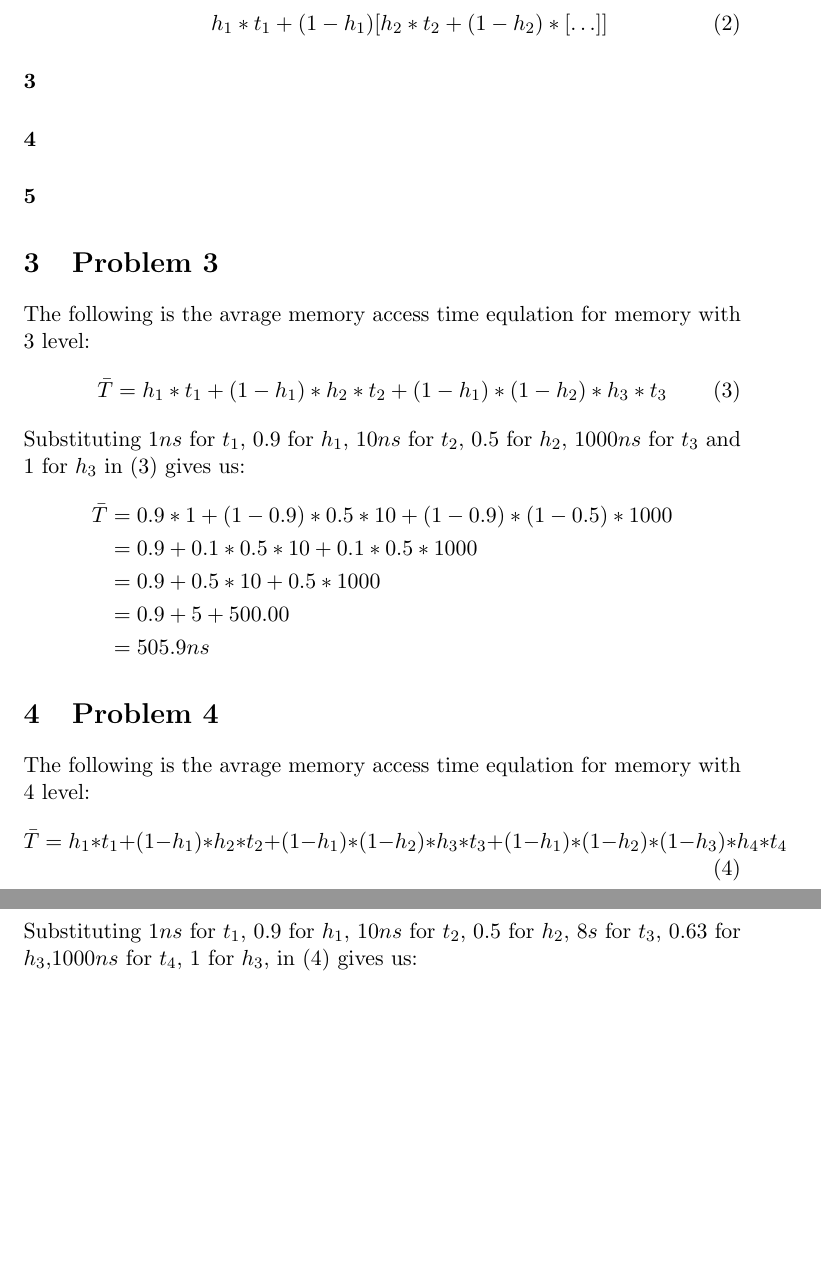
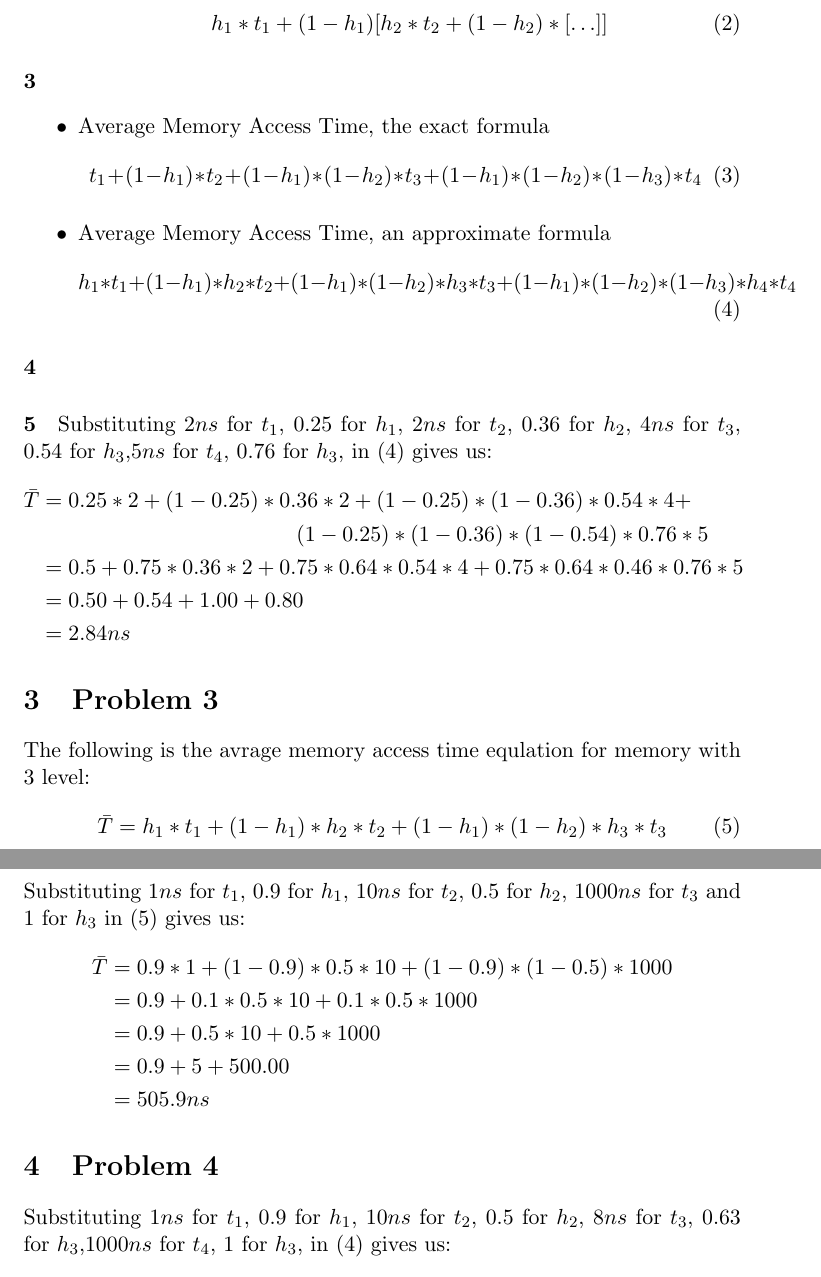
Before and after one commit to 9231058/Arch-Homework, a LaTeX problem sheet (Homework-1/Homework-1-sol.tex): two parts of pages 5 and 6 of 6, joined at a grey line, cut so that both start at the same text, the shorter picture padded with empty space. Compiled offline with pdfLaTeX.

Commit message:
Homework-1 problem 1 improved.

```diff
--- a/Homework-1/Homework-1-sol.tex
+++ b/Homework-1/Homework-1-sol.tex
@@ -90,17 +90,40 @@ According to following diagram :
 	\end{equation}
 \end{itemize}
 \paragraph{3}
+\begin{itemize}
+\item
+	Average Memory Access Time, the exact formula
+	\begin{equation}
+		\label{eq:AMAT-e-4}
+		t_1 + (1 - h_1) * t_2 + (1 - h_1) * (1 - h_2) * t_3 + (1 - h_1) * (1 - h_2) * (1 - h_3) * t_4
+	\end{equation}
+\item
+	Average Memory Access Time, an approximate formula
+	\begin{equation}
+		\label{eq:AMAT-a-4}
+		h_1 * t_1 + (1 - h_1) * h_2 * t_2 + (1 - h_1) * (1 - h_2) * h_3 * t_3 + (1 - h_1) * (1 - h_2) * (1 - h_3) * h_4 * t_4
+	\end{equation}
+\end{itemize}
 \paragraph{4}
 \paragraph{5}
+Substituting $2ns$ for $t_1$, $0.25$ for $h_1$, $2ns$ for $t_2$, $0.36$ for $h_2$, $4ns$ for $t_3$, $0.54$ for $h_3$,$5ns$ for $t_4$, $0.76$ for $h_3$,
+in (\ref{eq:AMAT-a-4}) gives us:
+\begin{align*}
+	\bar{T} &= 0.25 * 2 + (1 - 0.25) * 0.36 * 2 + (1 - 0.25) * (1 - 0.36) * 0.54 * 4 + \\
+	&\qquad \phantom{= 0.25 * 2 + (1 - 0.25)} (1 - 0.25) * (1 - 0.36) * (1 - 0.54) * 0.76 * 5 \\
+	&= 0.5 + 0.75 * 0.36 * 2 + 0.75 * 0.64 * 0.54 * 4 + 0.75 * 0.64 * 0.46 * 0.76 * 5 \\
+	&= 0.50 + 0.54 + 1.00 + 0.80 \\
+	&= 2.84ns
+\end{align*}
 \section{Problem 3}
 The following is the avrage memory access time equlation for
 memory with 3 level:
 \begin{equation}
-	\label{eq:AMAT-3}
+	\label{eq:AMAT-a-3}
 	\bar{T} = h_1 * t_1 + (1 - h_1) * h_2 * t_2 + (1 - h_1) * (1 - h_2) * h_3 * t_3
 \end{equation}
 Substituting $1ns$ for $t_1$, $0.9$ for $h_1$, $10ns$ for $t_2$, $0.5$ for $h_2$, $1000ns$ for $t_3$ and $1$ for $h_3$
-in (\ref{eq:AMAT-3}) gives us:
+in (\ref{eq:AMAT-a-3}) gives us:
 \begin{align*}
 	\bar{T} &= 0.9 * 1 + (1 - 0.9) * 0.5 * 10 + (1 - 0.9) * (1 - 0.5) * 1000\\
 	&= 0.9 + 0.1 * 0.5 * 10 + 0.1 * 0.5 * 1000\\
@@ -109,14 +132,8 @@ in (\ref{eq:AMAT-3}) gives us:
 	&= 505.9ns
 \end{align*}
 \section{Problem 4}
-The following is the avrage memory access time equlation for
-memory with 4 level:
-\begin{equation}
-	\label{eq:AMAT-4}
-	\bar{T} = h_1 * t_1 + (1 - h_1) * h_2 * t_2 + (1 - h_1) * (1 - h_2) * h_3 * t_3 + (1 - h_1) * (1 - h_2) * (1 - h_3) * h_4 * t_4
-\end{equation}
-Substituting $1ns$ for $t_1$, $0.9$ for $h_1$, $10ns$ for $t_2$, $0.5$ for $h_2$, $8s$ for $t_3$, $0.63$ for $h_3$,$1000ns$ for $t_4$, $1$ for $h_3$,
-in (\ref{eq:AMAT-4}) gives us:
+Substituting $1ns$ for $t_1$, $0.9$ for $h_1$, $10ns$ for $t_2$, $0.5$ for $h_2$, $8ns$ for $t_3$, $0.63$ for $h_3$,$1000ns$ for $t_4$, $1$ for $h_3$,
+in (\ref{eq:AMAT-a-4}) gives us:
 \begin{align*}
 	\bar{T} &= 0.9 * 1 + (1 - 0.9) * 0.5 * 10 + (1 - 0.9) * (1 - 0.5) * 0.63 * 8 + \\
 	&\qquad \phantom{= 0.1 * 1 + (1 - 0.9)} (1 - 0.9) * (1 - 0.5) * (1 - 0.63) * 1000 \\
```
Also changed, not shown: Homework-1/Homework-1-sol.pdf.
